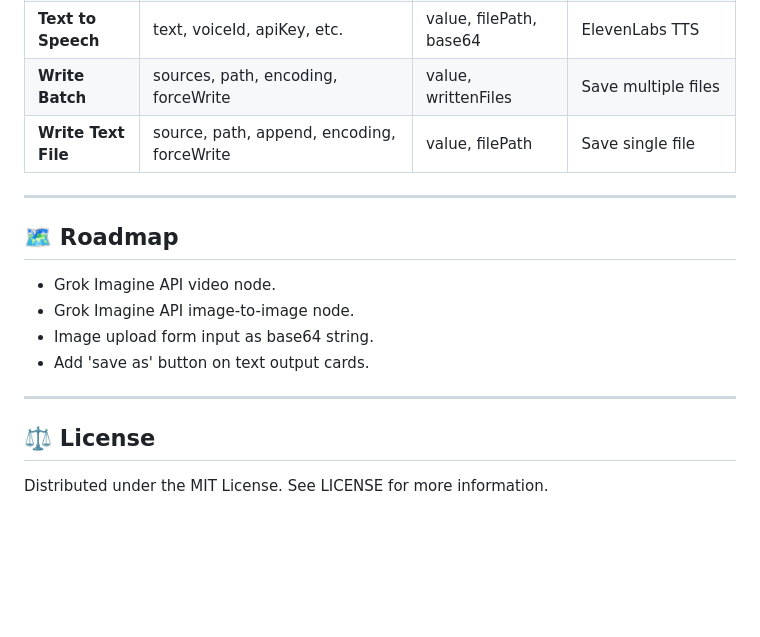
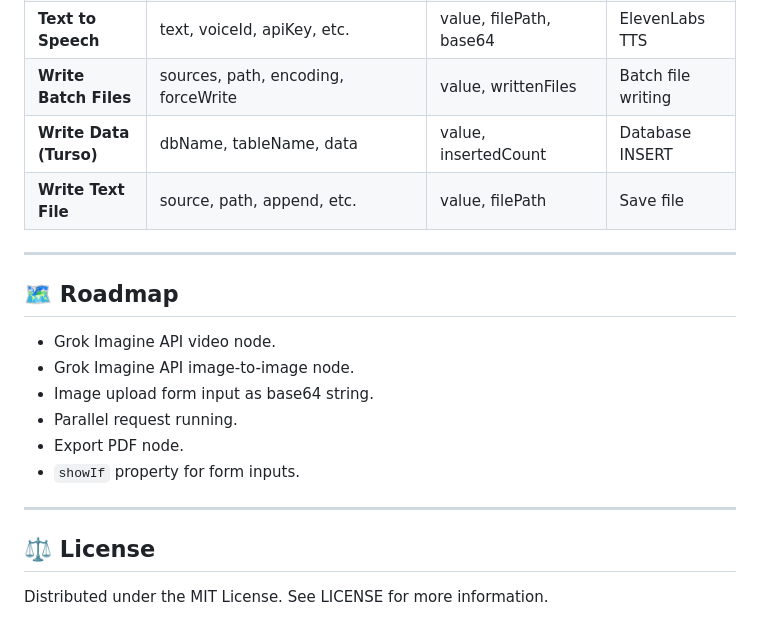
Before and after one commit to johnmichaeljimenez/flowbench, a Markdown page: README.md, the part around one of its changes. GitHub-like rendering; blank space fills up the shorter version.

```diff
--- a/README.md
+++ b/README.md
@@ -77,6 +82,7 @@ Flowbench is a lightweight LLM-powered workflow engine that orchestrates complex
 | **Text to Speech** | text, voiceId, apiKey, etc. | value, filePath, base64 | ElevenLabs TTS |
-| **Write Batch** | sources, path, encoding, forceWrite | value, writtenFiles | Save multiple files |
-| **Write Text File** | source, path, append, encoding, forceWrite | value, filePath | Save single file |
+| **Write Batch Files** | sources, path, encoding, forceWrite | value, writtenFiles | Batch file writing |
+| **Write Data (Turso)** | dbName, tableName, data | value, insertedCount | Database INSERT |
+| **Write Text File** | source, path, append, etc. | value, filePath | Save file |
 
 ---
 
@@ -85,10 +91,11 @@ Flowbench is a lightweight LLM-powered workflow engine that orchestrates complex
 *   Grok Imagine API video node.
 *   Grok Imagine API image-to-image node.
 *   Image upload form input as base64 string.
-*   Add 'save as' button on text output cards.
+*   Parallel request running.
+*   Export PDF node.
+*   `showIf` property for form inputs.
 
 ---
 
 ## ⚖️ License
-
 Distributed under the MIT License. See LICENSE for more information.
```
Also changed, not shown: other parts of README.md (+46 -41 lines).
